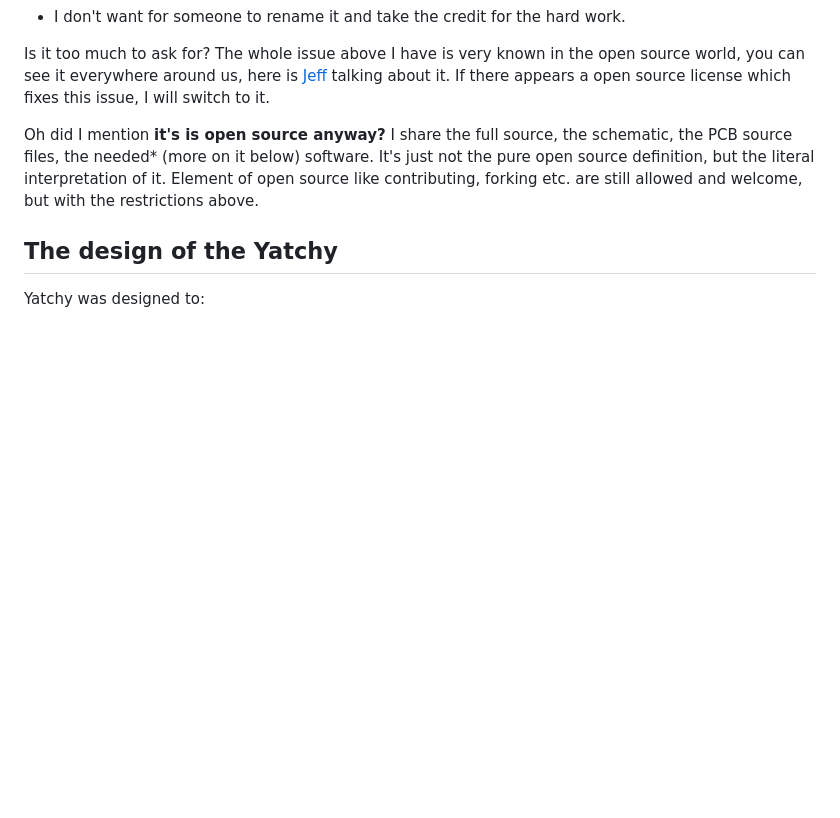
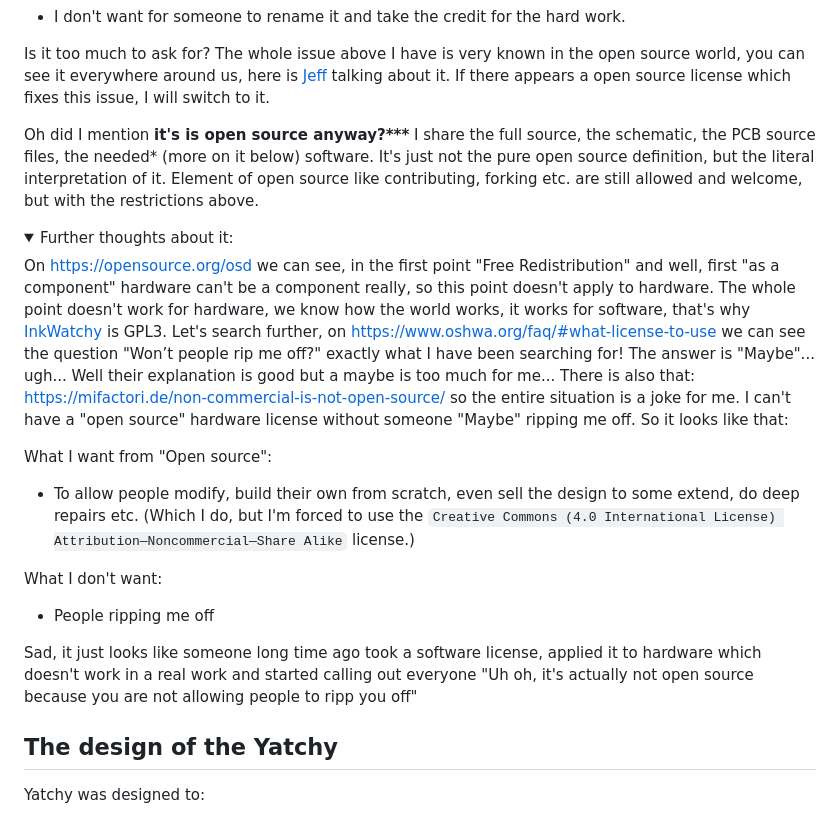
Before and after one commit to Szybet/Yatchy, a Markdown page: hardware/README.md, the part around one of its changes. GitHub-like rendering; folded sections open; blank space fills up the shorter version.

```diff
--- a/hardware/README.md
+++ b/hardware/README.md
@@ -11,4 +11,18 @@ Don't scream "IT'S NOT OPEN SOURCE", let me explain myself.
 
 Is it too much to ask for? The whole issue above I have is very known in the open source world, you can see it everywhere around us, here is [Jeff](https://youtu.be/4aaF2HgTVe8?t=84) talking about it. If there appears a open source license which fixes this issue, I will switch to it.
 
-Oh did I mention **it's is open source anyway?** I share the full source, the schematic, the PCB source files, the needed* (more on it below) software. It's just not the pure open source definition, but the literal interpretation of it. Element of open source like contributing, forking etc. are still allowed and welcome, but with the restrictions above.
+Oh did I mention **it's is open source anyway?\*\*\*** I share the full source, the schematic, the PCB source files, the needed* (more on it below) software. It's just not the pure open source definition, but the literal interpretation of it. Element of open source like contributing, forking etc. are still allowed and welcome, but with the restrictions above.
+
+<details>
+  <summary>Further thoughts about it:</summary>
+
+On https://opensource.org/osd we can see, in the first point "Free Redistribution" and well, first "as a component" hardware can't be a component really, so this point doesn't apply to hardware. The whole point doesn't work for hardware, we know how the world works, it works for software, that's why [InkWatchy](https://github.com/Szybet/InkWatchy) is GPL3. Let's search further, on https://www.oshwa.org/faq/#what-license-to-use we can see the question "Won’t people rip me off?" exactly what I have been searching for! The answer is "Maybe"... ugh... Well their explanation is good but a maybe is too much for me... There is also that: https://mifactori.de/non-commercial-is-not-open-source/ so the entire situation is a joke for me. I can't have a "open source" hardware license without someone "Maybe" ripping me off. So it looks like that:
+
+What I want from "Open source":
+- To allow people modify, build their own from scratch, even sell the design to some extend, do deep repairs etc. (Which I do, but I'm forced to use the `Creative Commons (4.0 International License) Attribution—Noncommercial—Share Alike` license.)
+
+What I don't want:
+- People ripping me off
+
+Sad, it just looks like someone long time ago took a software license, applied it to hardware which doesn't work in a real work and started calling out everyone "Uh oh, it's actually not open source because you are not allowing people to ripp you off"
+
```
Also changed, not shown: other parts of hardware/README.md (+1 -0 lines).
